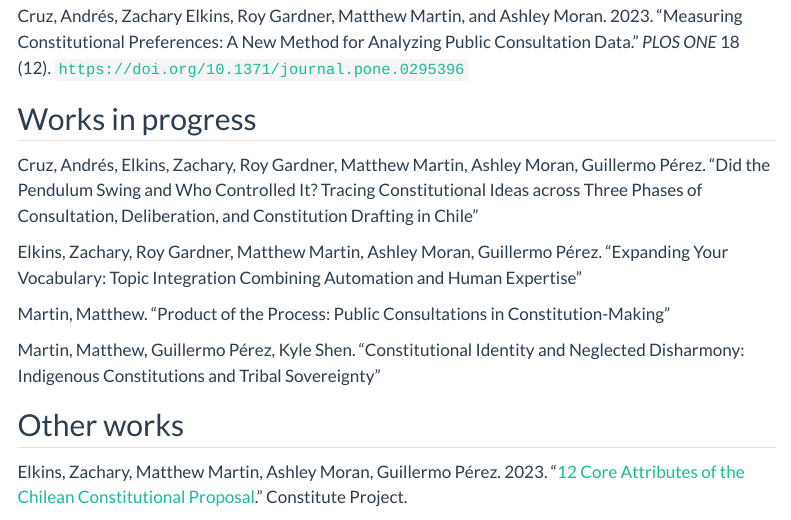
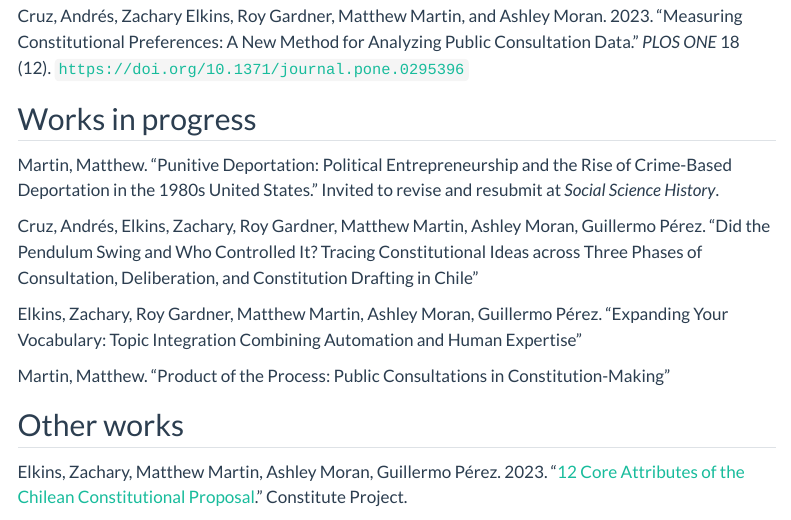
Before and after one commit to mattjamesmartin/mattjamesmartin.github.io, a Quarto document (research.qmd): the page in a window 1100 px wide, from 130 px down. Rendered offline with R 4.5, knitr and Pandoc in place of Quarto, with nearby package versions; menus at the side of the page are left out.

Commit message:
research

```diff
--- a/research.qmd
+++ b/research.qmd
@@ -8,14 +8,14 @@ Cruz, Andrés, Zachary Elkins, Roy Gardner, Matthew Martin, and Ashley Moran. 20
 
 ## Works in progress
 
+Martin, Matthew. "Punitive Deportation: Political Entrepreneurship and the Rise of Crime-Based Deportation in the 1980s United States." Invited to revise and resubmit at *Social Science History*.
+
 Cruz, Andrés, Elkins, Zachary, Roy Gardner, Matthew Martin, Ashley Moran, Guillermo Pérez. "Did the Pendulum Swing and Who Controlled It? Tracing Constitutional Ideas across Three Phases of Consultation, Deliberation, and Constitution Drafting in Chile"
 
 Elkins, Zachary, Roy Gardner, Matthew Martin, Ashley Moran, Guillermo Pérez. "Expanding Your Vocabulary: Topic Integration Combining Automation and Human Expertise"
 
 Martin, Matthew. "Product of the Process: Public Consultations in Constitution-Making"
 
-Martin, Matthew, Guillermo Pérez, Kyle Shen. "Constitutional Identity and Neglected Disharmony: Indigenous Constitutions and Tribal Sovereignty"
-
 ## Other works
 
 Elkins, Zachary, Matthew Martin, Ashley Moran, Guillermo Pérez. 2023. "[12 Core Attributes of the Chilean Constitutional Proposal](https://www.constituteproject.org/data-stories/chile-2023-proposal)." Constitute Project.
```
Also changed, not shown: docs/search.json, 1 other file.
